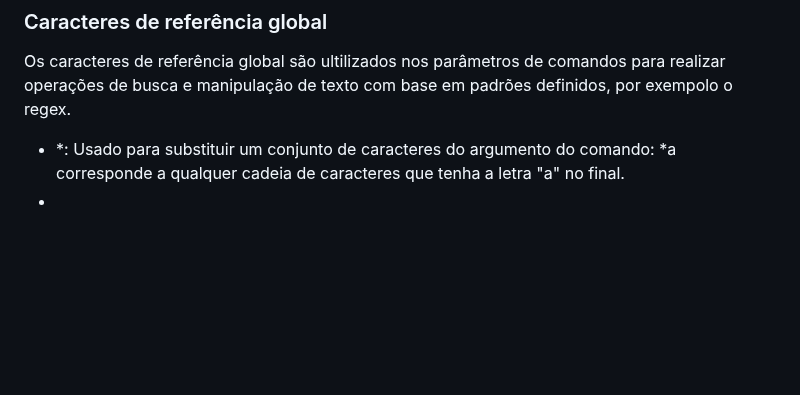
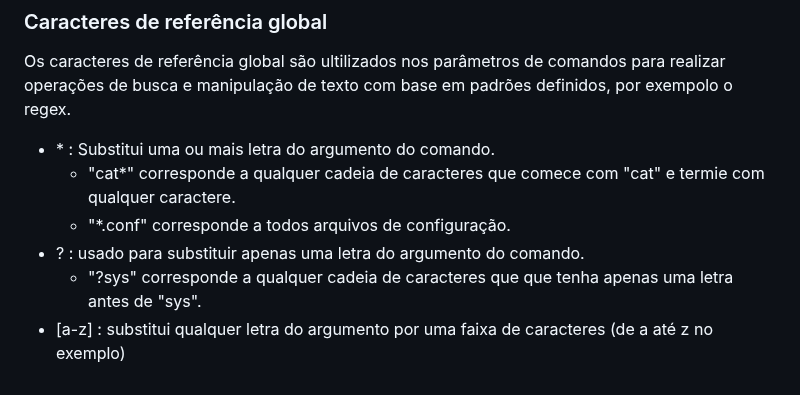
Before and after one commit to marcospontoexe/Linux, a Markdown page: README.md, the part around the change. Rendered like a GitHub page; blank space fills up the shorter version.

```diff
--- a/README.md
+++ b/README.md
@@ -63,5 +63,9 @@ O comando touch é usado para criar arquivos de qualquer tipo de extensão:
 
 ### Caracteres de referência global
 Os caracteres de referência global são ultilizados nos parâmetros de comandos para realizar operações de busca e manipulação de texto com base em padrões definidos, por exempolo o regex.
-* \*: Usado para substituir um conjunto de caracteres do argumento do comando: *a corresponde a qualquer cadeia de caracteres que tenha a letra "a" no final.
-*
+* \* : Substitui uma ou mais letra do argumento do comando.
+    * "cat*" corresponde a qualquer cadeia de caracteres que comece com "cat" e termie com qualquer caractere.
+    * "*.conf" corresponde a todos arquivos de configuração.
+* \? : usado para substituir apenas uma letra do argumento do comando.
+    * "?sys" corresponde a qualquer cadeia de caracteres que que tenha apenas uma letra antes de "sys".
+* \[a-z] : substitui qualquer letra do argumento por uma faixa de caracteres (de a até z no exemplo)
```
